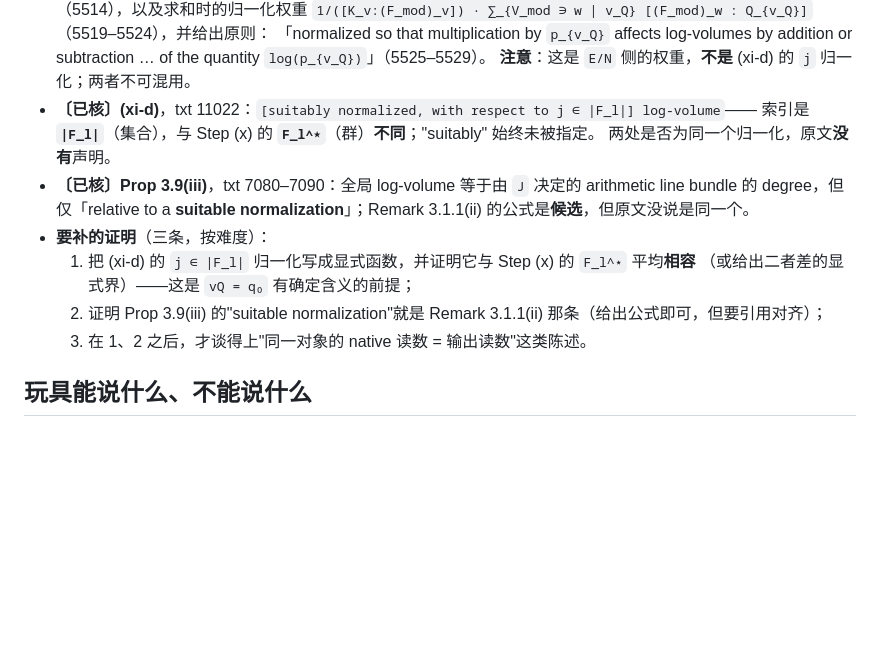
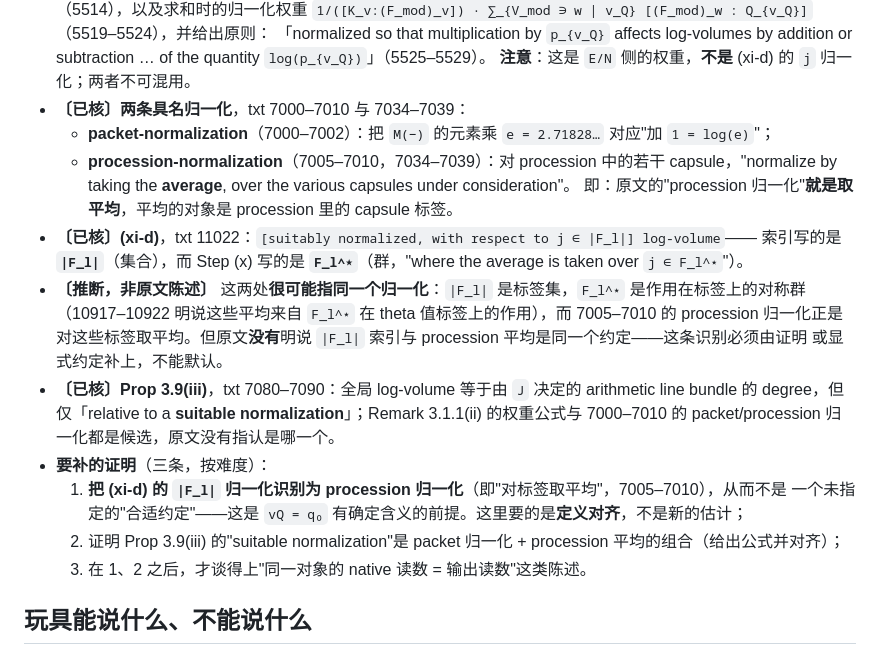
Before and after one commit to Luminescence10086/Inter-universal-Teichmuller-Theory, a Markdown page: research/core-backward-2026-10-23/h3-prerequisites.md, the part around the change. GitHub-like rendering; blank space fills up the shorter version.

Commit message:
core backward H3: the two named normalizations are defined, so the (xi-d) gap is a definition alignment
Prop 3.9(i)/(ii) (txt 7000-7010, 7034-7039) define both normalizations the paper uses: the
packet-normalization (multiplying by e adds 1 = log e to the log-volume) and the
procession-normalization ("normalize by taking the average, over the various capsules under
consideration"). So the paper's procession normalization IS an average, and its index set is the
capsule labels.

That sharpens the (xi-d) gap. Step (x) says the average is taken over j in F_l^star (a group, acting
on the theta-value labels, 10917-10922), while xi-d (txt 11022) says "suitably normalized, with
respect to j in |F_l|" -- a set. The two very likely denote the same convention, but the text never
says so, so the identification is recorded as an inference, not as a source statement.

The first H3 obligation is therefore restated: it is a definition alignment -- identify the
|F_l|-indexed normalization in xi-d with the procession normalization (average over capsule labels,
7005-7010) -- rather than a new estimate. Prop 3.9(iii)'s "suitable normalization" is the second
obligation, with both the Remark 3.1.1(ii) weights and the packet/procession pair as candidates that
the source does not choose between.

Every citation in h3-prerequisites.md is now marked as verified by me against the text, except the
one inference, which is labelled as such.

```diff
--- a/research/core-backward-2026-10-23/h3-prerequisites.md
+++ b/research/core-backward-2026-10-23/h3-prerequisites.md
@@ -46,15 +46,25 @@
   「normalized so that multiplication by `p_{v_Q}` affects log-volumes by addition or subtraction …
   of the quantity `log(p_{v_Q})`」（5525–5529）。
   **注意**：这是 `E/N` 侧的权重，**不是** (xi-d) 的 `j` 归一化；两者不可混用。
+- **〔已核〕两条具名归一化**，txt 7000–7010 与 7034–7039：
+  - **packet-normalization**（7000–7002）：把 `M(−)` 的元素乘 `e = 2.71828…` 对应"加 `1 = log(e)`"；
+  - **procession-normalization**（7005–7010，7034–7039）：对 procession 中的若干 capsule，"normalize by
+    taking the **average**, over the various capsules under consideration"。
+  即：原文的"procession 归一化"**就是取平均**，平均的对象是 procession 里的 capsule 标签。
 - **〔已核〕(xi-d)**，txt 11022：`[suitably normalized, with respect to j ∈ |F_l|] log-volume`——
-  索引是 **`|F_l|`**（集合），与 Step (x) 的 **`F_l^⋆`**（群）**不同**；"suitably" 始终未被指定。
-  两处是否为同一个归一化，原文**没有**声明。
+  索引写的是 **`|F_l|`**（集合），而 Step (x) 写的是 **`F_l^⋆`**（群，"where the average is taken over
+  `j ∈ F_l^⋆`"）。
+- **〔推断，非原文陈述〕** 这两处**很可能指同一个归一化**：`|F_l|` 是标签集，`F_l^⋆` 是作用在标签上的对称群
+  （10917–10922 明说这些平均来自 `F_l^⋆` 在 theta 值标签上的作用），而 7005–7010 的 procession 归一化正是
+  对这些标签取平均。但原文**没有**明说 `|F_l|` 索引与 procession 平均是同一个约定——这条识别必须由证明
+  或显式约定补上，不能默认。
 - **〔已核〕Prop 3.9(iii)**，txt 7080–7090：全局 log-volume 等于由 `J` 决定的 arithmetic line bundle 的
-  degree，但仅「relative to a **suitable normalization**」；Remark 3.1.1(ii) 的公式是**候选**，但原文没说是同一个。
+  degree，但仅「relative to a **suitable normalization**」；Remark 3.1.1(ii) 的权重公式与 7000–7010 的
+  packet/procession 归一化都是候选，原文没有指认是哪一个。
 - **要补的证明**（三条，按难度）：
-  1. 把 (xi-d) 的 `j ∈ |F_l|` 归一化写成显式函数，并证明它与 Step (x) 的 `F_l^⋆` 平均**相容**
-     （或给出二者差的显式界）——这是 `vQ = q₀` 有确定含义的前提；
-  2. 证明 Prop 3.9(iii) 的"suitable normalization"就是 Remark 3.1.1(ii) 那条（给出公式即可，但要引用对齐）；
+  1. **把 (xi-d) 的 `|F_l|` 归一化识别为 procession 归一化**（即"对标签取平均"，7005–7010），从而不是
+     一个未指定的"合适约定"——这是 `vQ = q₀` 有确定含义的前提。这里要的是**定义对齐**，不是新的估计；
+  2. 证明 Prop 3.9(iii) 的"suitable normalization"是 packet 归一化 + procession 平均的组合（给出公式并对齐）；
   3. 在 1、2 之后，才谈得上"同一对象的 native 读数 = 输出读数"这类陈述。
 
 ## 玩具能说什么、不能说什么
```
